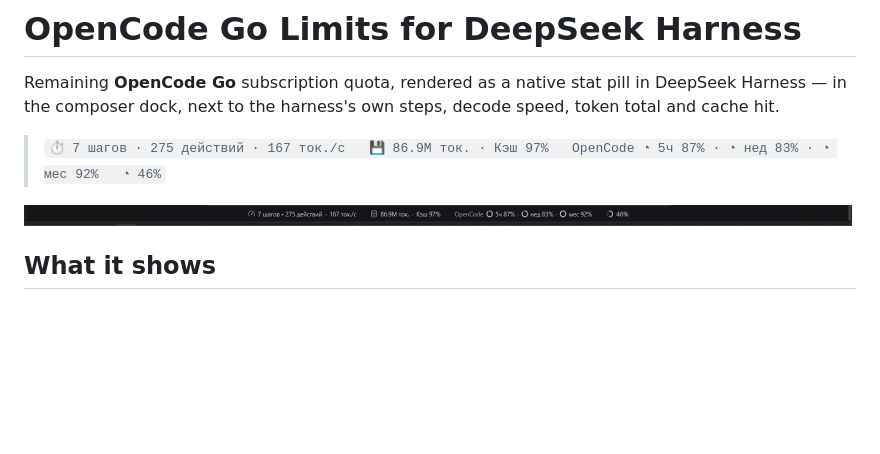
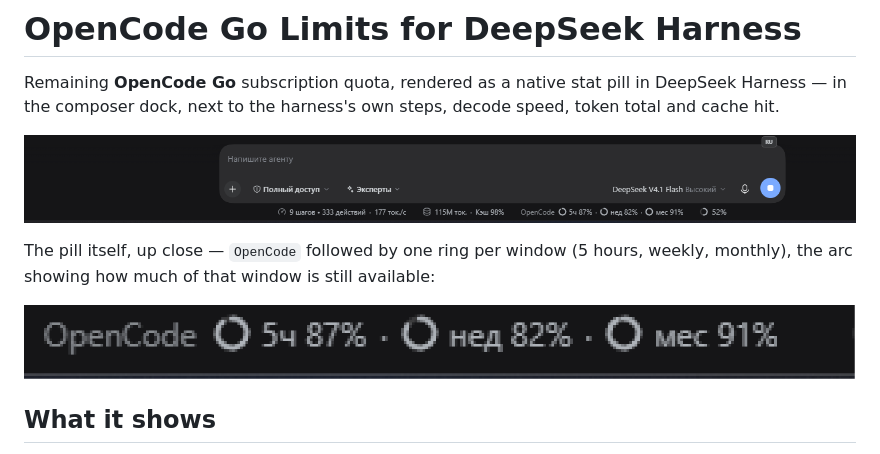
Before and after one commit to GreenJenckens/dsh-plugin-opencode-limits, a Markdown page: README.md, the part around the change. Drawn GitHub-style; pictures changed too: docs/dock.png (deleted), docs/hero.png (added), docs/pill.png (added); blank space fills up the shorter version.

Commit message:
Replace the wide row screenshot with a hero and a close-up
A single full-width row crop is unreadable at README scale: ship a crop of the composer with the pill in place (docs/hero.png) and a 4x close-up of the pill itself (docs/pill.png).

```diff
--- a/README.md
+++ b/README.md
@@ -3,9 +3,12 @@
 Remaining **OpenCode Go** subscription quota, rendered as a native stat pill in DeepSeek Harness —
 in the composer dock, next to the harness's own steps, decode speed, token total and cache hit.
 
-> `⏱ 7 шагов · 275 действий · 167 ток./с   💾 86.9M ток. · Кэш 97%   OpenCode ◔ 5ч 87% · ◔ нед 83% · ◔ мес 92%   ◔ 46%`
+![The limits pill inside the DeepSeek Harness composer](docs/hero.png)
 
-![The limits pill in the composer dock](docs/dock.png)
+The pill itself, up close — `OpenCode` followed by one ring per window (5 hours, weekly, monthly),
+the arc showing how much of that window is still available:
+
+![Close-up of the limits pill](docs/pill.png)
 
 ## What it shows
 
```
Also changed, not shown: docs/dock-zoom.png (deleted), 1 other file.
